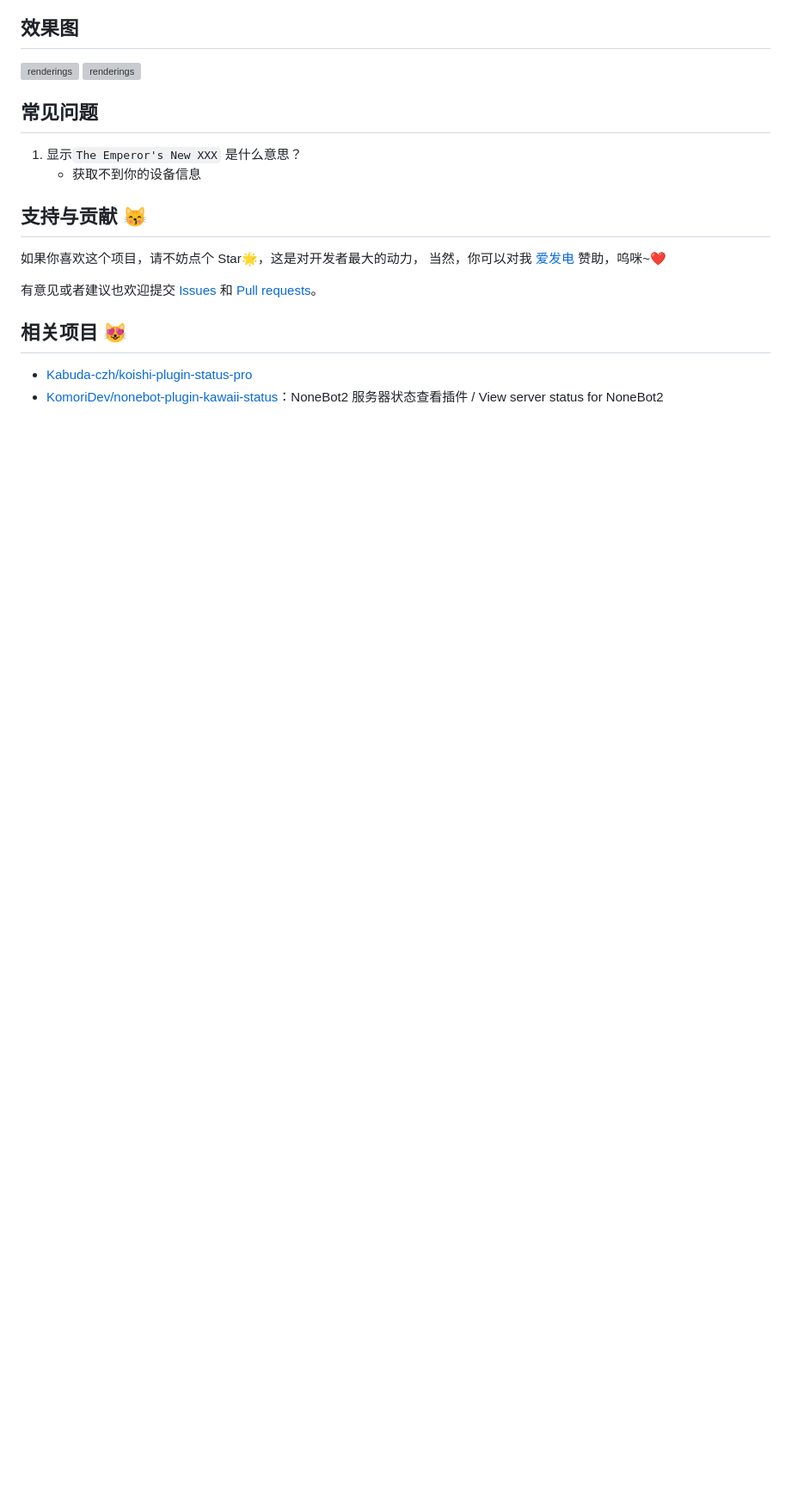
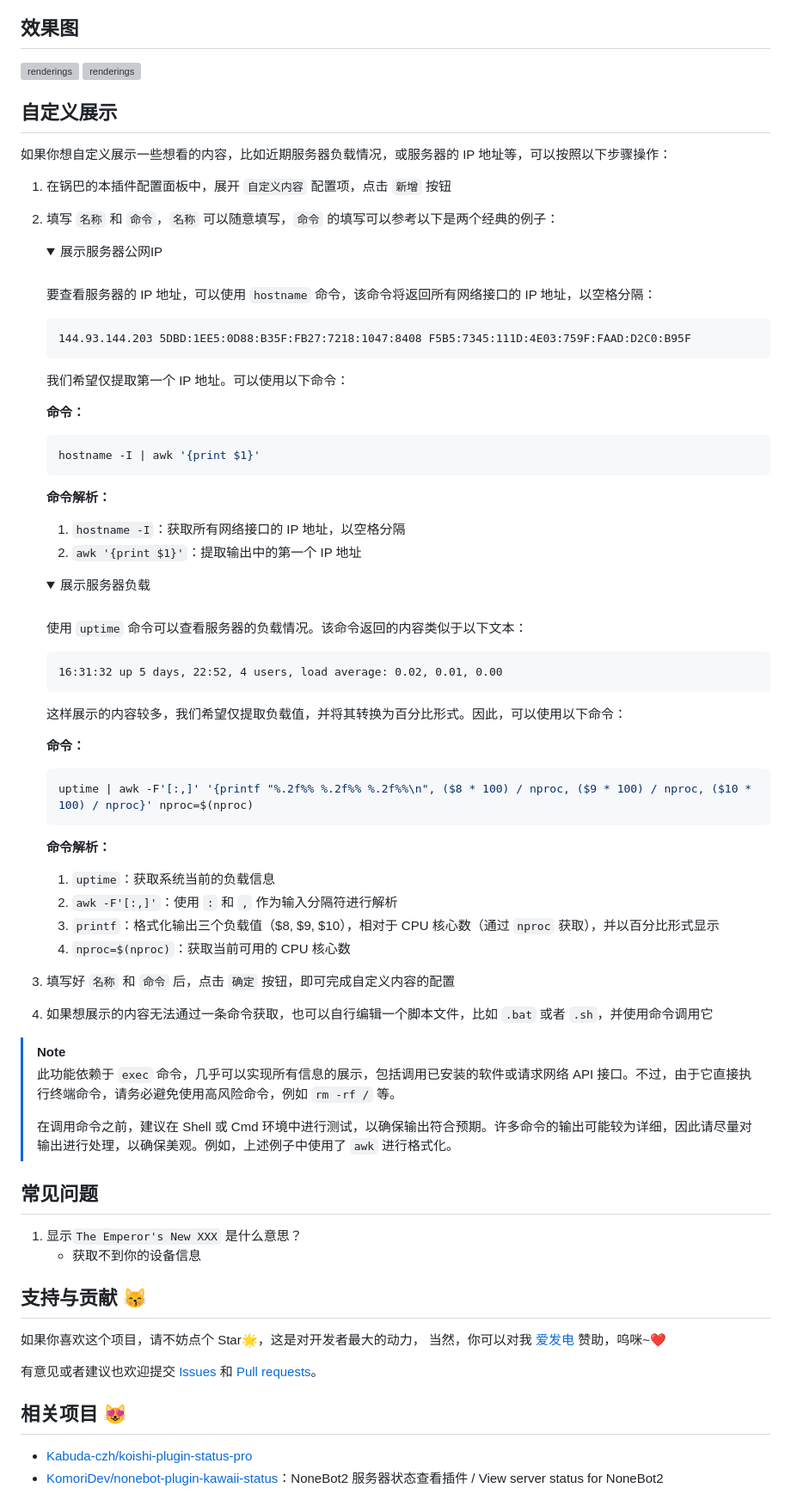
Before and after one commit to erzaozi/neko-status-plugin, a Markdown page: README.md, the part around one of its changes. Shown at 86% size. GitHub-like rendering; folded sections open; blank space fills up the shorter version; grey boxes are pictures that could not be loaded.

Commit message:
♾ 更新自定义展示教程

````diff
--- a/README.md
+++ b/README.md
@@ -59,6 +60,72 @@ pnpm install --filter=neko-status-plugin
 
 <img src="https://github.com/erzaozi/neko-status-plugin/assets/61369914/b606dc41-5c7c-4199-b3da-04d96be27370" height="500" alt="renderings"/>
 <img src="https://github.com/erzaozi/neko-status-plugin/assets/61369914/cf0b837e-70fb-47e8-9805-5b1ed44f751c" height="500" alt="renderings"/>
+
+## 自定义展示
+
+如果你想自定义展示一些想看的内容，比如近期服务器负载情况，或服务器的 IP 地址等，可以按照以下步骤操作：
+
+1. 在锅巴的本插件配置面板中，展开 `自定义内容` 配置项，点击 `新增` 按钮
+
+2. 填写 `名称` 和 `命令`，`名称` 可以随意填写，`命令` 的填写可以参考以下是两个经典的例子：
+
+   <details>
+   <summary>展示服务器公网IP</summary>
+   <br>
+
+   要查看服务器的 IP 地址，可以使用 `hostname` 命令，该命令将返回所有网络接口的 IP 地址，以空格分隔：
+
+   ```
+   144.93.144.203 5DBD:1EE5:0D88:B35F:FB27:7218:1047:8408 F5B5:7345:111D:4E03:759F:FAAD:D2C0:B95F
+   ```
+
+   我们希望仅提取第一个 IP 地址。可以使用以下命令：
+
+   **命令：**
+   ```bash
+   hostname -I | awk '{print $1}'
+   ```
+
+   **命令解析：**
+   1. `hostname -I`：获取所有网络接口的 IP 地址，以空格分隔
+   2. `awk '{print $1}'`：提取输出中的第一个 IP 地址
+
+   </details>
+
+   <details>
+   <summary>展示服务器负载</summary>
+   <br>
+
+   使用 `uptime` 命令可以查看服务器的负载情况。该命令返回的内容类似于以下文本：
+
+   ```
+   16:31:32 up 5 days, 22:52, 4 users, load average: 0.02, 0.01, 0.00
+   ```
+
+   这样展示的内容较多，我们希望仅提取负载值，并将其转换为百分比形式。因此，可以使用以下命令：
+
+   **命令：**
+   ```bash
+   uptime | awk -F'[:,]' '{printf "%.2f%% %.2f%% %.2f%%\n", ($8 * 100) / nproc, ($9 * 100) / nproc, ($10 * 100) / nproc}' nproc=$(nproc)
+   ```
+
+   **命令解析：**
+   1. `uptime`：获取系统当前的负载信息
+   2. `awk -F'[:,]'`：使用 `:` 和 `,` 作为输入分隔符进行解析
+   3. `printf`：格式化输出三个负载值（$8, $9, $10），相对于 CPU 核心数（通过 `nproc` 获取），并以百分比形式显示
+   4. `nproc=$(nproc)`：获取当前可用的 CPU 核心数
+
+   </details>
+
+
+3. 填写好 `名称` 和 `命令` 后，点击 `确定` 按钮，即可完成自定义内容的配置
+
+4. 如果想展示的内容无法通过一条命令获取，也可以自行编辑一个脚本文件，比如 `.bat` 或者 `.sh`，并使用命令调用它
+
+> [!NOTE]
+> 此功能依赖于 `exec` 命令，几乎可以实现所有信息的展示，包括调用已安装的软件或请求网络 API 接口。不过，由于它直接执行终端命令，请务必避免使用高风险命令，例如 `rm -rf /` 等。
+>
+> 在调用命令之前，建议在 Shell 或 Cmd 环境中进行测试，以确保输出符合预期。许多命令的输出可能较为详细，因此请尽量对输出进行处理，以确保美观。例如，上述例子中使用了 `awk` 进行格式化。
 
 ## 常见问题
 
````
Also changed, not shown: other parts of README.md (+1 -0 lines).
